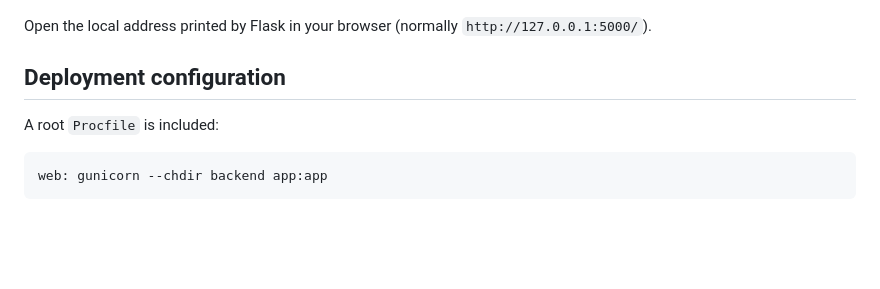
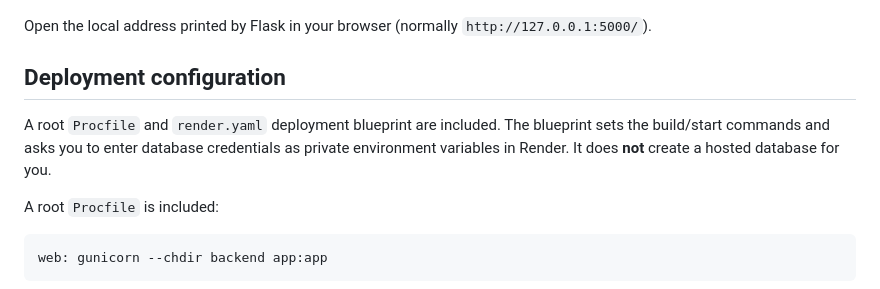
Before and after one commit to DhartiPatel15/Security-Log-Analyzer-Alert-Dashboard, a Markdown page: README.md, the part around the change. Drawn GitHub-style; blank space fills up the shorter version.

Commit message:
docs: describe Render blueprint configuration

````diff
--- a/README.md
+++ b/README.md
@@ -121,6 +121,8 @@ Open the local address printed by Flask in your browser (normally `http://127.0.
 
 ## Deployment configuration
 
+A root `Procfile` and `render.yaml` deployment blueprint are included. The blueprint sets the build/start commands and asks you to enter database credentials as private environment variables in Render. It does **not** create a hosted database for you.
+
 A root `Procfile` is included:
 
 ```text
````
